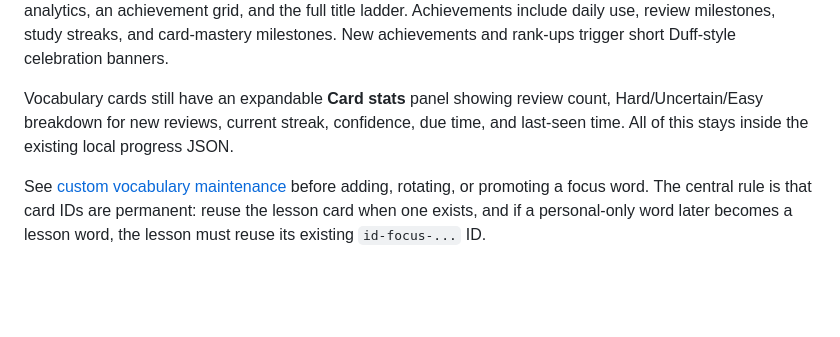
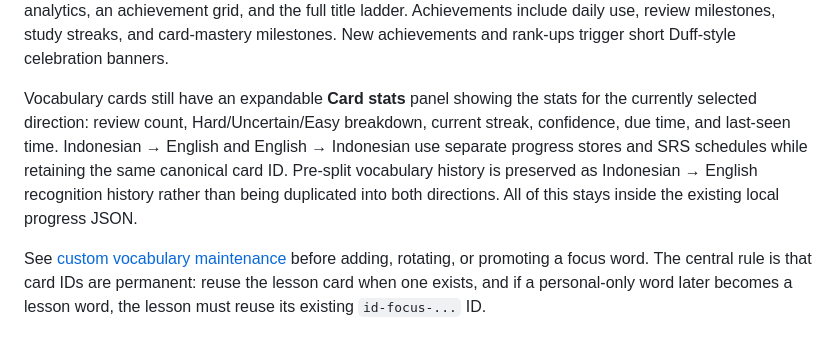
Before and after one commit to hutima/indonesian_study, a Markdown page: README.md, the part around one of its changes. Rendered like a GitHub page; blank space fills up the shorter version.

Commit message:
Document separate recognition and production stats

```diff
--- a/README.md
+++ b/README.md
@@ -26,9 +26,13 @@ analytics, an achievement grid, and the full title ladder. Achievements include
 daily use, review milestones, study streaks, and card-mastery milestones. New
 achievements and rank-ups trigger short Duff-style celebration banners.
 
-Vocabulary cards still have an expandable **Card stats** panel showing review
-count, Hard/Uncertain/Easy breakdown for new reviews, current streak,
-confidence, due time, and last-seen time. All of this stays inside the existing
+Vocabulary cards still have an expandable **Card stats** panel showing the
+stats for the currently selected direction: review count, Hard/Uncertain/Easy
+breakdown, current streak, confidence, due time, and last-seen time.
+Indonesian → English and English → Indonesian use separate progress stores and
+SRS schedules while retaining the same canonical card ID. Pre-split vocabulary
+history is preserved as Indonesian → English recognition history rather than
+being duplicated into both directions. All of this stays inside the existing
 local progress JSON.
 
 See [custom vocabulary maintenance](docs/curriculum/custom-vocabulary.md) before
```
Also changed, not shown: other parts of README.md (+1 -1 lines).
